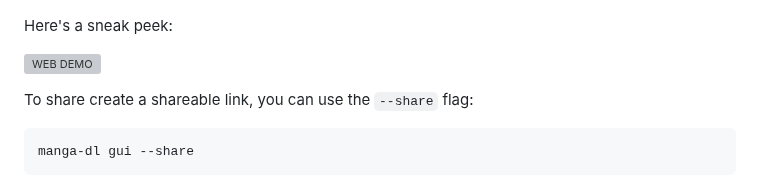
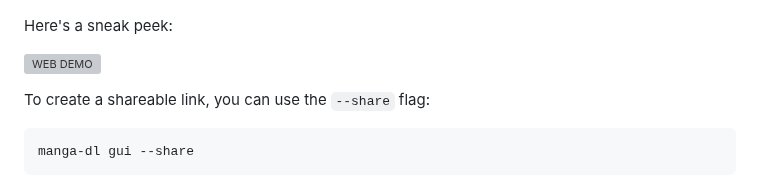
Before and after one commit to tbgracy/RapidMangaDL, a Markdown page: README.md, the part around the change. Rendered like a GitHub page; grey boxes are pictures that could not be loaded.

````diff
--- a/README.md
+++ b/README.md
@@ -47,7 +47,7 @@ Here's a sneak peek:
 
 ![WEB DEMO](https://github.com/shhossain/RapidMangaDL/raw/main/web_gui.gif)
 
-To share create a shareable link, you can use the `--share` flag:
+To create a shareable link, you can use the `--share` flag:
 
 ```bash
 manga-dl gui --share
````
